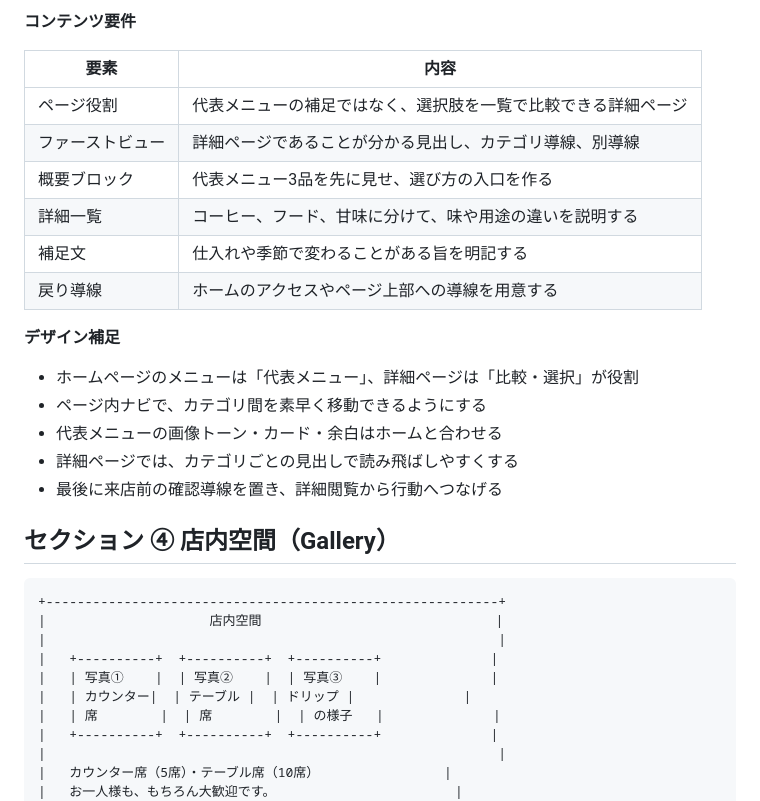
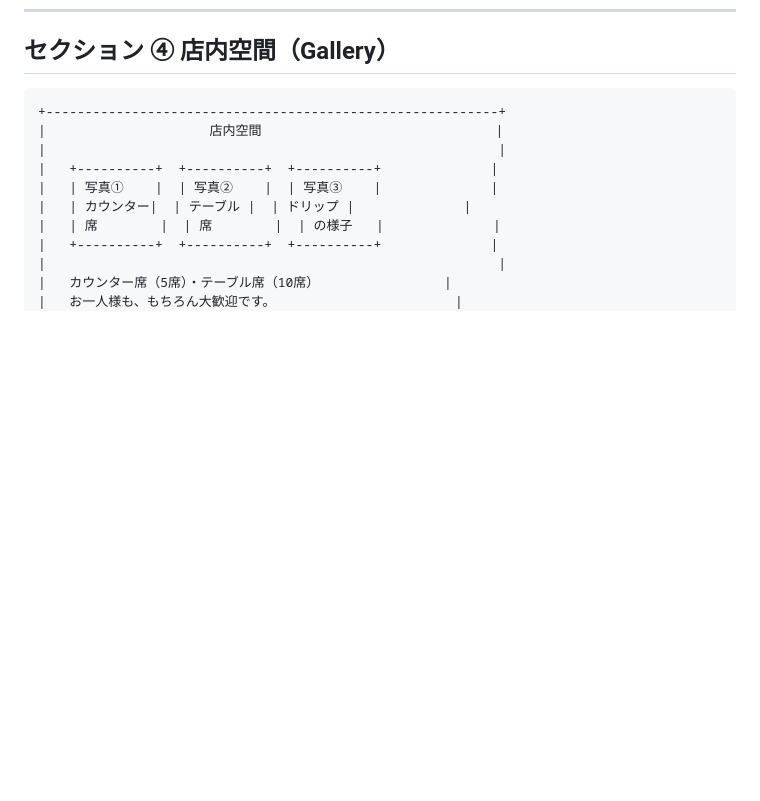
Before and after one commit to rcshashimoto/SunaCafe, a Markdown page: suna_cafe_wireframe_ia.md, the part around one of its changes. Drawn GitHub-style; blank space fills up the shorter version.

```diff
--- a/suna_cafe_wireframe_ia.md
+++ b/suna_cafe_wireframe_ia.md
@@ -171,21 +167,3 @@
-**コンテンツ要件**
-
-| 要素 | 内容 |
-| --- | --- |
-| ページ役割 | 代表メニューの補足ではなく、選択肢を一覧で比較できる詳細ページ |
-| ファーストビュー | 詳細ページであることが分かる見出し、カテゴリ導線、別導線 |
-| 概要ブロック | 代表メニュー3品を先に見せ、選び方の入口を作る |
-| 詳細一覧 | コーヒー、フード、甘味に分けて、味や用途の違いを説明する |
-| 補足文 | 仕入れや季節で変わることがある旨を明記する |
-| 戻り導線 | ホームのアクセスやページ上部への導線を用意する |
-
-**デザイン補足**
-
-- ホームページのメニューは「代表メニュー」、詳細ページは「比較・選択」が役割
-- ページ内ナビで、カテゴリ間を素早く移動できるようにする
-- 代表メニューの画像トーン・カード・余白はホームと合わせる
-- 詳細ページでは、カテゴリごとの見出しで読み飛ばしやすくする
-- 最後に来店前の確認導線を置き、詳細閲覧から行動へつなげる
 
 ## セクション ④ 店内空間（Gallery）
 
```
Also changed, not shown: other parts of suna_cafe_wireframe_ia.md (+50 -54 lines).
